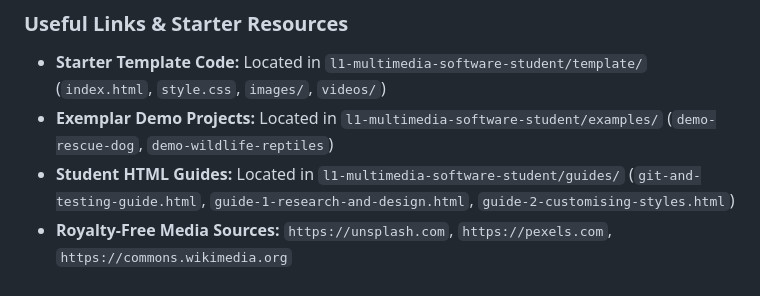
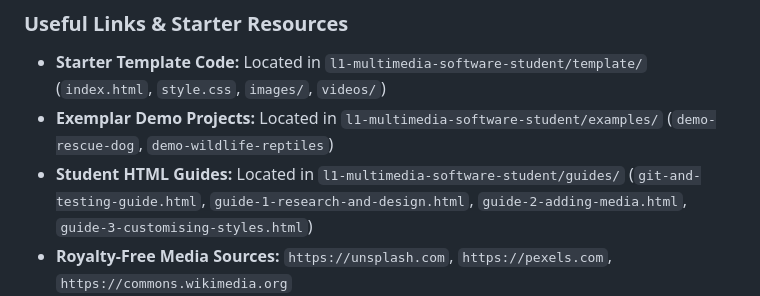
Before and after one commit to jhudshcg/L1-Digital-Pathway-Units, a Markdown page: Multimedia software skills/src/booklet-multimedia-software.md, the part around the change. Rendered like a GitHub page.

Commit message:
Update submodule and booklet references for Guide 2 and Guide 3

```diff
--- a/Multimedia software skills/src/booklet-multimedia-software.md
+++ b/Multimedia software skills/src/booklet-multimedia-software.md
@@ -99,7 +99,7 @@ Your completed multimedia webpage must include:
 ### Useful Links & Starter Resources
 - **Starter Template Code:** Located in `l1-multimedia-software-student/template/` (`index.html`, `style.css`, `images/`, `videos/`)
 - **Exemplar Demo Projects:** Located in `l1-multimedia-software-student/examples/` (`demo-rescue-dog`, `demo-wildlife-reptiles`)
-- **Student HTML Guides:** Located in `l1-multimedia-software-student/guides/` (`git-and-testing-guide.html`, `guide-1-research-and-design.html`, `guide-2-customising-styles.html`)
+- **Student HTML Guides:** Located in `l1-multimedia-software-student/guides/` (`git-and-testing-guide.html`, `guide-1-research-and-design.html`, `guide-2-adding-media.html`, `guide-3-customising-styles.html`)
 - **Royalty-Free Media Sources:** `https://unsplash.com`, `https://pexels.com`, `https://commons.wikimedia.org`
 - **Video & Image Tools:** Microsoft Clipchamp, Microsoft Photos / Paint, Squoosh (`https://squoosh.app`)
 
```
